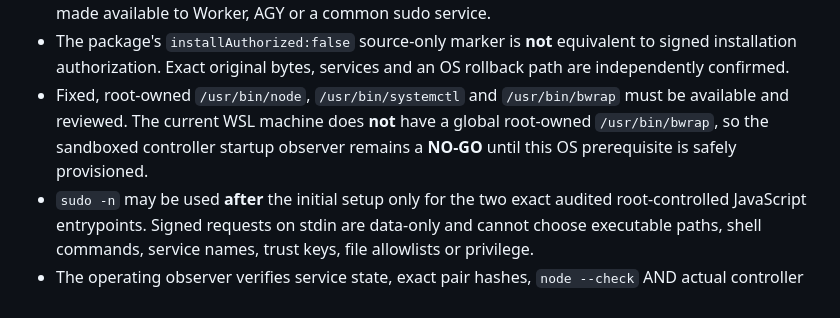
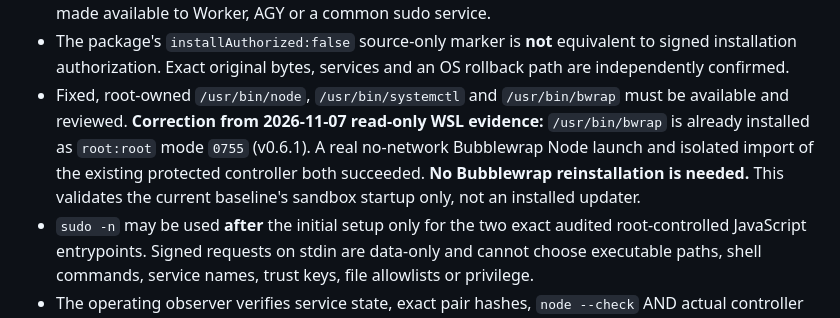
Before and after one commit to al-hub/mcp-dev-hub, a Markdown page: docs/PROTECTED_UPDATE_RESTRICTED_SUDOERS.md, the part around the change. Rendered like a GitHub page.

Commit message:
docs(#35): correct system Bubblewrap inventory with real isolated controller startup PASS

```diff
--- a/docs/PROTECTED_UPDATE_RESTRICTED_SUDOERS.md
+++ b/docs/PROTECTED_UPDATE_RESTRICTED_SUDOERS.md
@@ -23,10 +23,12 @@ condition below BEFORE writing a rule:
   equivalent to signed installation authorization. Exact original bytes,
   services and an OS rollback path are independently confirmed.
 - Fixed, root-owned `/usr/bin/node`, `/usr/bin/systemctl` and
-  `/usr/bin/bwrap` must be available and reviewed. The current WSL
-  machine does **not** have a global root-owned `/usr/bin/bwrap`, so
-  the sandboxed controller startup observer remains a **NO-GO** until
-  this OS prerequisite is safely provisioned.
+  `/usr/bin/bwrap` must be available and reviewed. **Correction from
+  2026-11-07 read-only WSL evidence:** `/usr/bin/bwrap` is already installed
+  as `root:root` mode `0755` (v0.6.1). A real no-network Bubblewrap Node
+  launch and isolated import of the existing protected controller both
+  succeeded. **No Bubblewrap reinstallation is needed.** This validates
+  the current baseline's sandbox startup only, not an installed updater.
 - `sudo -n` may be used **after** the initial setup only for the two
   exact audited root-controlled JavaScript entrypoints. Signed requests
   on stdin are data-only and cannot choose executable paths, shell
```
